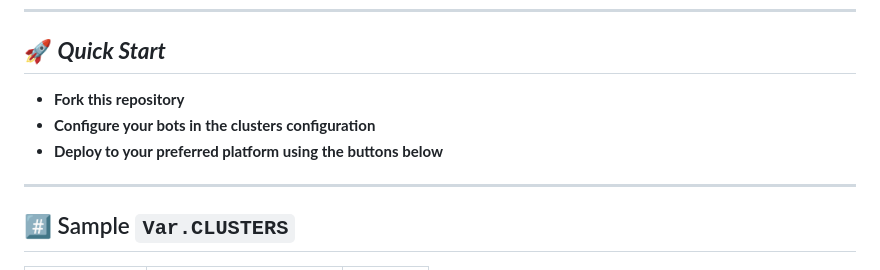
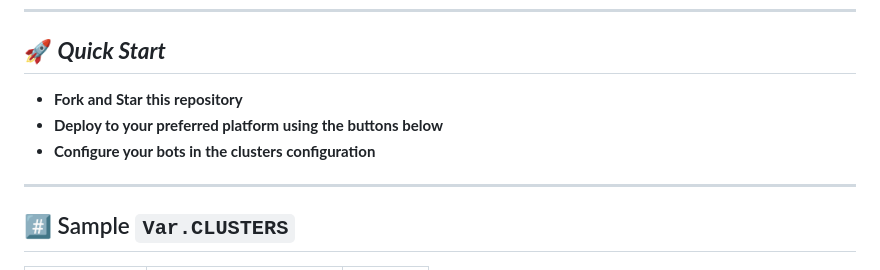
Before and after one commit to MysteryDemon/BotClusters, a Markdown page: README.md, the part around the change. Drawn GitHub-style.

```diff
--- a/README.md
+++ b/README.md
@@ -31,9 +31,9 @@ You can run multiple bots in a same instance, for now it only works for pure pyt
 ---
 
 ## 🚀 ***Quick Start***
-* **Fork this repository**
+* **Fork and Star this repository**
+* **Deploy to your preferred platform using the buttons below**
 * **Configure your bots in the clusters configuration**
-* **Deploy to your preferred platform using the buttons below**
 
 ---
 
```
